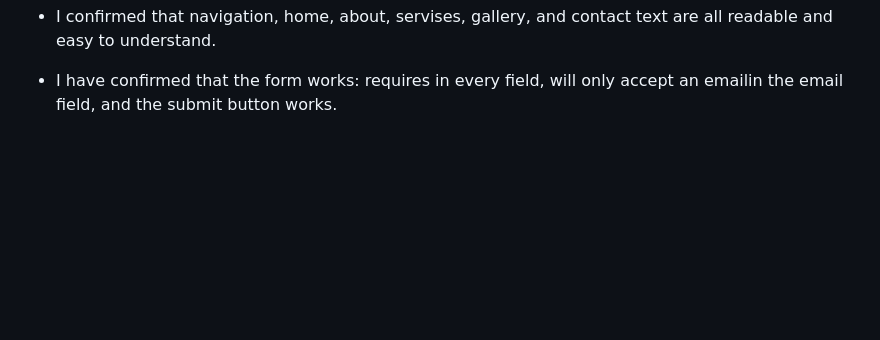
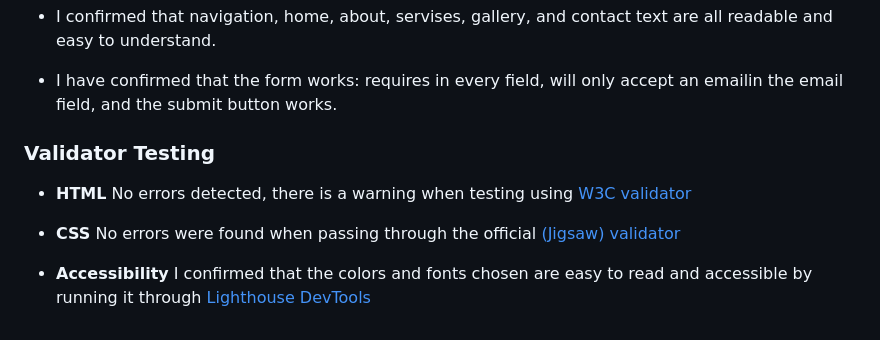
Before and after one commit to OleksandraMakarets/photographer-website, a Markdown page: README.md, the part around the change. Drawn GitHub-style; blank space fills up the shorter version.

Commit message:
Add validator testing section with result

```diff
--- a/README.md
+++ b/README.md
@@ -100,3 +100,10 @@ The central purpose is to showcase a photographer's best work. The website acts
 - I confirmed that this project is responsive, looks good and functions on all standard screen sizes using the devtools device toolbar.
 - I confirmed that navigation, home, about, servises, gallery, and contact text are all readable and easy to understand.
 - I have confirmed that the form works: requires in every field, will only accept an emailin the email field, and the submit button works.
+
+### Validator Testing
+
+- __HTML__ No errors detected, there is a warning when testing using [W3C validator](media/validator.png)
+
+- __CSS__  No errors were found when passing through the official [(Jigsaw) validator](media/cssvalidator.png)
+- __Accessibility__   I confirmed that the colors and fonts chosen are easy to read and accessible by running it through [Lighthouse DevTools](media/light.jpg)
```
